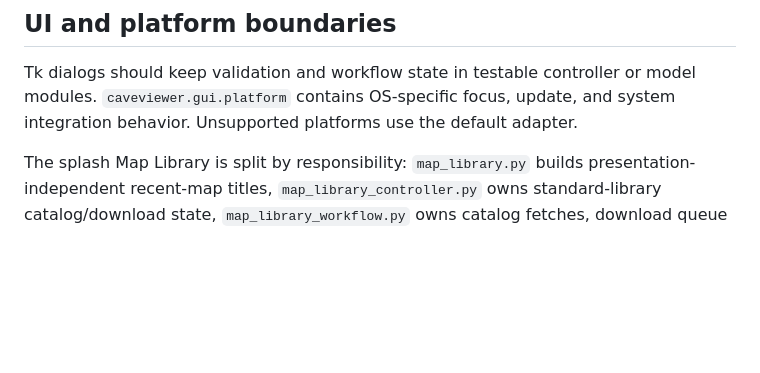
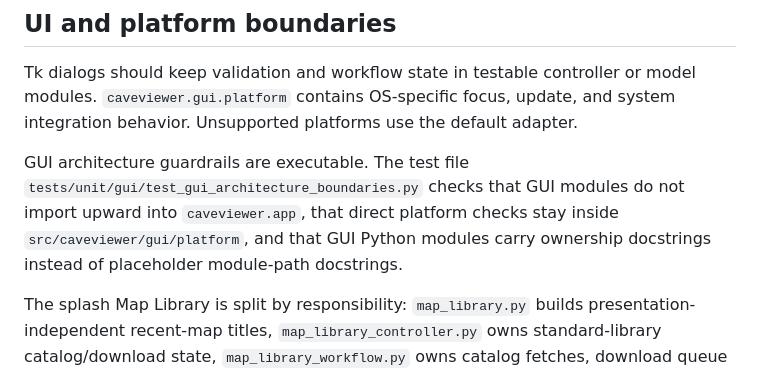
Before and after one commit to CaveViewer/CaveViewer, a Markdown page: docs/development/architecture.md, the part around the change. Rendered like a GitHub page; blank space fills up the shorter version.

Commit message:
Document GUI architecture guardrails

```diff
--- a/docs/development/architecture.md
+++ b/docs/development/architecture.md
@@ -126,6 +126,12 @@ Tk dialogs should keep validation and workflow state in testable controller or
 model modules. `caveviewer.gui.platform` contains OS-specific focus, update,
 and system integration behavior. Unsupported platforms use the default
 adapter.
+
+GUI architecture guardrails are executable. The test file
+`tests/unit/gui/test_gui_architecture_boundaries.py` checks that GUI modules do
+not import upward into `caveviewer.app`, that direct platform checks stay
+inside `src/caveviewer/gui/platform`, and that GUI Python modules carry
+ownership docstrings instead of placeholder module-path docstrings.
 
 The splash Map Library is split by responsibility: `map_library.py` builds
 presentation-independent recent-map titles, `map_library_controller.py` owns
```
Also changed, not shown: 1 other file.
